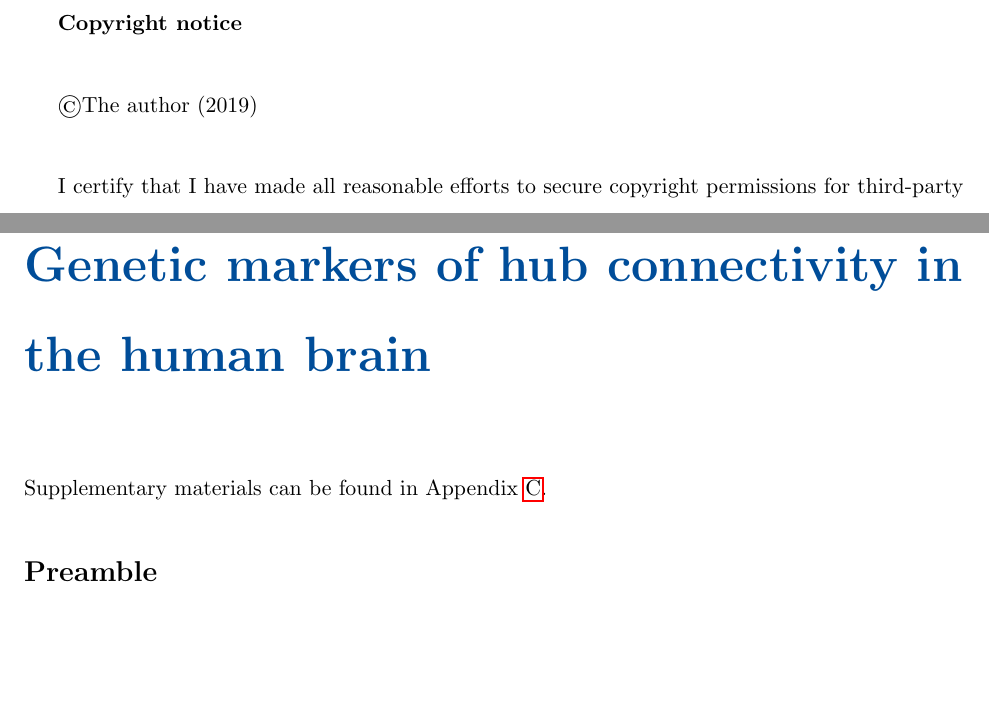
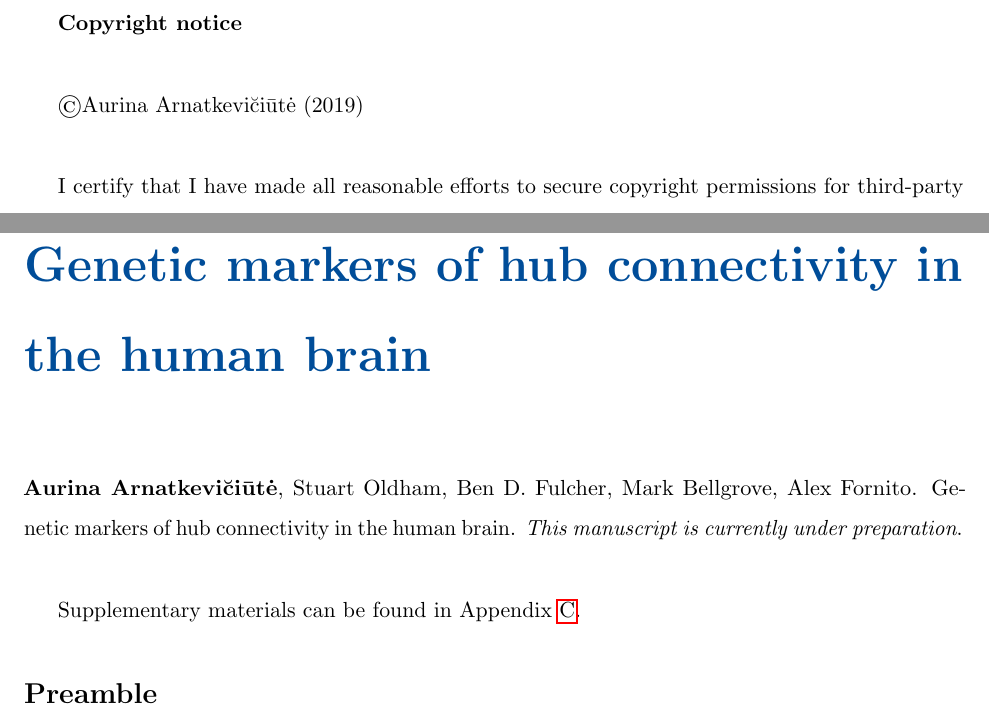
Before and after one commit to AurinaBMH/PHDthesisLatex, a LaTeX thesis (Thesis.tex, which reads Chapter5/Chapter5.tex, cover/Copyright.tex): two parts of pages 2 and 104 of 232, joined at a grey line, cut so that both start at the same text, the shorter picture padded with empty space. Compiled offline with pdfLaTeX.

Commit message:
minor edits to chapter 5

```diff
--- a/Chapter5/Chapter5.tex
+++ b/Chapter5/Chapter5.tex
@@ -3,6 +3,12 @@
 \label{ch:Chapter5}
 \fancyhead[R]{\textit{Chapter.} \textit{\thechapter: }\textit{Genetic markers of hub connectivity in the human brain}}
 
+\textbf{Aurina Arnatkevi\u{c}i\={u}t\.{e}},
+Stuart Oldham,
+Ben D. Fulcher,
+Mark Bellgrove,
+Alex Fornito.
+Genetic markers of hub connectivity in the human brain. \textit{This manuscript is currently under preparation}.\\
 
 % Insert author names, affiliations and corresponding author email (do not include titles, positions, or degrees).
 
--- a/cover/Copyright.tex
+++ b/cover/Copyright.tex
@@ -1,7 +1,7 @@
 %!TEX root = ../Thesis.tex
 \textbf{Copyright notice}\\
 
-\textcopyright The author (2019)\\
+\textcopyright Aurina Arnatkevi\u{c}i\={u}t\.{e} (2019)\\
 
 I certify that I have made all reasonable efforts to secure copyright permissions for third-party content included in this thesis and have not knowingly added copyright content to my work without the owner's permission.
 
```
Also changed, not shown: appendix/appendixCh2.tex (+1 -1 lines), 4 other files.
